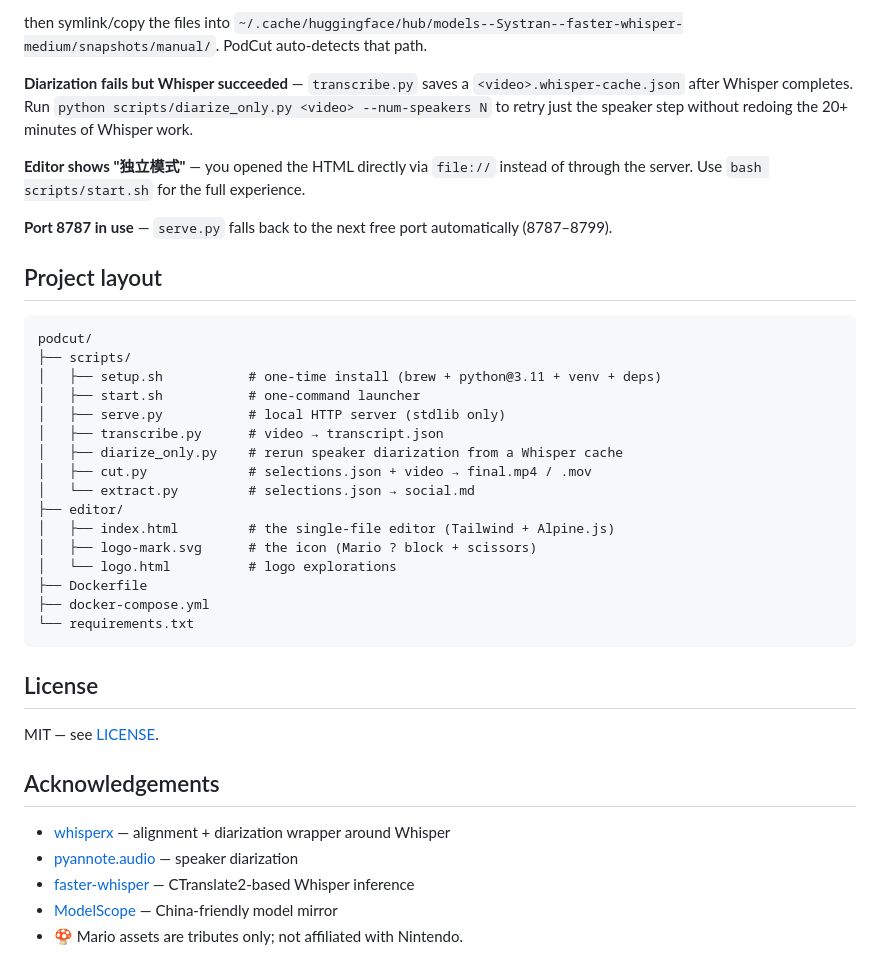
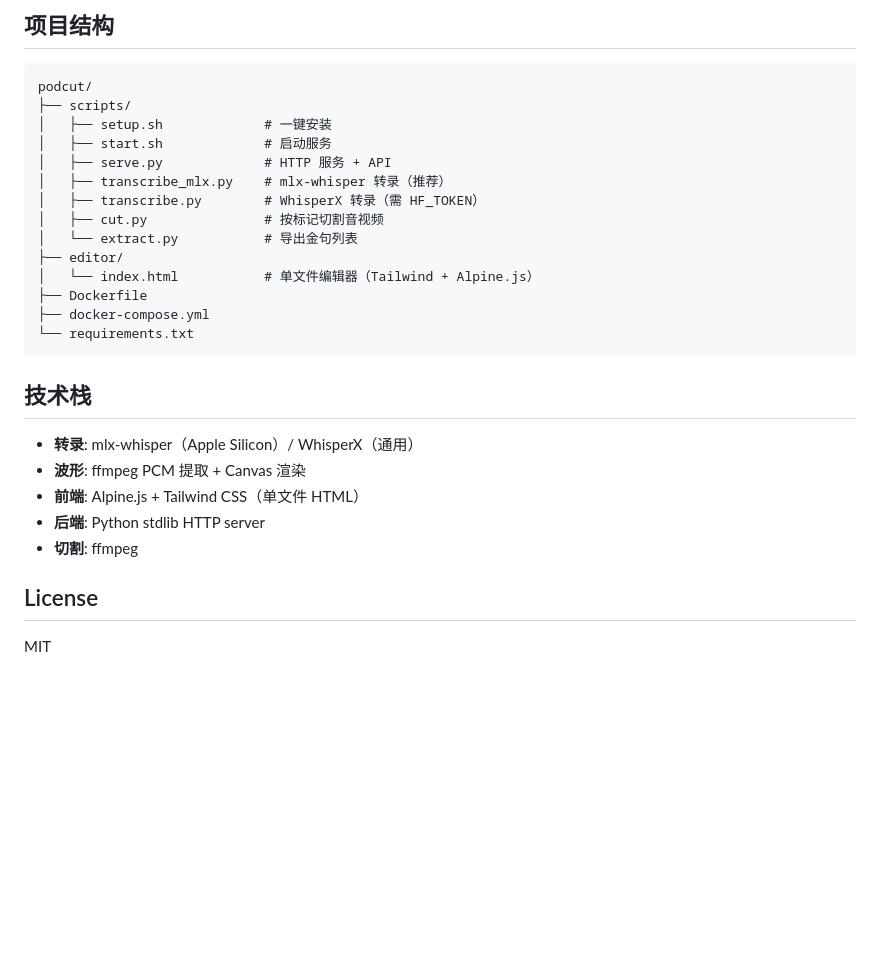
Before and after one commit to yvaineyu9/podcut, a Markdown page: README.md, the part around one of its changes. Drawn GitHub-style; blank space fills up the shorter version.

````diff
--- a/README.md
+++ b/README.md
@@ -174,41 +119,31 @@ python -c "from modelscope import snapshot_download; \
 
-then symlink/copy the files into `~/.cache/huggingface/hub/models--Systran--faster-whisper-medium/snapshots/manual/`. PodCut auto-detects that path.
-
-**Diarization fails but Whisper succeeded** — `transcribe.py` saves a `<video>.whisper-cache.json` after Whisper completes. Run `python scripts/diarize_only.py <video> --num-speakers N` to retry just the speaker step without redoing the 20+ minutes of Whisper work.
-
-**Editor shows "独立模式"** — you opened the HTML directly via `file://` instead of through the server. Use `bash scripts/start.sh` for the full experience.
-
-**Port 8787 in use** — `serve.py` falls back to the next free port automatically (8787–8799).
-
-## Project layout
+## 项目结构
 
 ```
 podcut/
 ├── scripts/
-│   ├── setup.sh           # one-time install (brew + python@3.11 + venv + deps)
-│   ├── start.sh           # one-command launcher
-│   ├── serve.py           # local HTTP server (stdlib only)
-│   ├── transcribe.py      # video → transcript.json
-│   ├── diarize_only.py    # rerun speaker diarization from a Whisper cache
-│   ├── cut.py             # selections.json + video → final.mp4 / .mov
-│   └── extract.py         # selections.json → social.md
+│   ├── setup.sh             # 一键安装
+│   ├── start.sh             # 启动服务
+│   ├── serve.py             # HTTP 服务 + API
+│   ├── transcribe_mlx.py    # mlx-whisper 转录（推荐）
+│   ├── transcribe.py        # WhisperX 转录（需 HF_TOKEN）
+│   ├── cut.py               # 按标记切割音视频
+│   └── extract.py           # 导出金句列表
 ├── editor/
-│   ├── index.html         # the single-file editor (Tailwind + Alpine.js)
-│   ├── logo-mark.svg      # the icon (Mario ? block + scissors)
-│   └── logo.html          # logo explorations
+│   └── index.html           # 单文件编辑器（Tailwind + Alpine.js）
 ├── Dockerfile
 ├── docker-compose.yml
 └── requirements.txt
 ```
 
+## 技术栈
+
+- **转录**: mlx-whisper（Apple Silicon）/ WhisperX（通用）
+- **波形**: ffmpeg PCM 提取 + Canvas 渲染
+- **前端**: Alpine.js + Tailwind CSS（单文件 HTML）
+- **后端**: Python stdlib HTTP server
+- **切割**: ffmpeg
+
 ## License
 
-MIT — see [LICENSE](LICENSE).
-
-## Acknowledgements
-
-- [whisperx](https://github.com/m-bain/whisperX) — alignment + diarization wrapper around Whisper
-- [pyannote.audio](https://github.com/pyannote/pyannote-audio) — speaker diarization
-- [faster-whisper](https://github.com/SYSTRAN/faster-whisper) — CTranslate2-based Whisper inference
-- [ModelScope](https://modelscope.cn/) — China-friendly model mirror
-- 🍄 Mario assets are tributes only; not affiliated with Nintendo.
+MIT
````
Also changed, not shown: other parts of README.md (+71 -126 lines).
